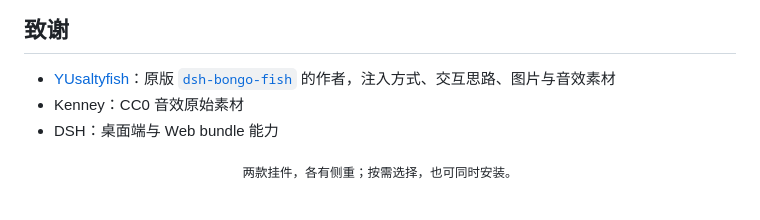
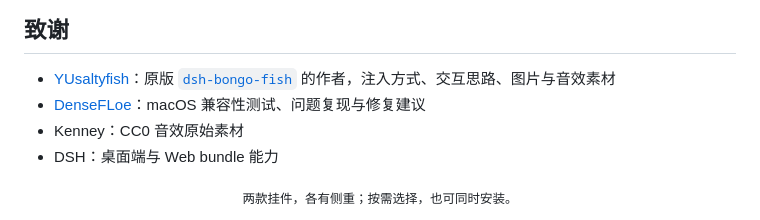
Before and after one commit to MeteorNOX/dsh-whale-bongo, a Markdown page: README.md, the part around the change. Drawn GitHub-style.

Commit message:
docs: credit DenseFLoe for macOS testing
Co-authored-by: DenseFLoe <282497618+DenseFLoe@users.noreply.github.com>

```diff
--- a/README.md
+++ b/README.md
@@ -419,6 +419,7 @@ dsh-whale-bongo/
 ## 致谢
 
 - [YUsaltyfish](https://github.com/YUsaltyfish)：原版 [`dsh-bongo-fish`](https://github.com/YUsaltyfish/dsh-bongo-fish) 的作者，注入方式、交互思路、图片与音效素材
+- [DenseFLoe](https://github.com/DenseFLoe)：macOS 兼容性测试、问题复现与修复建议
 - Kenney：CC0 音效原始素材
 - DSH：桌面端与 Web bundle 能力
 
```
